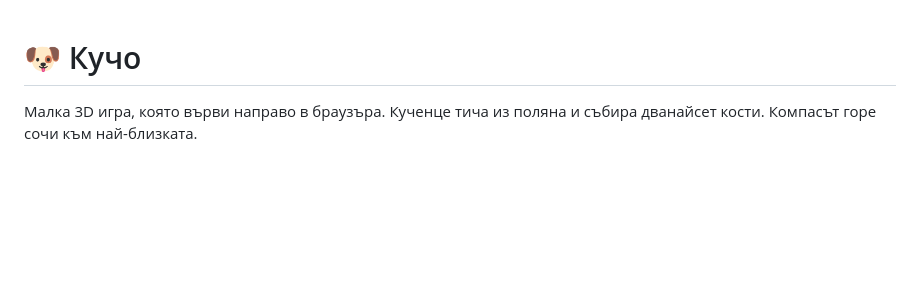
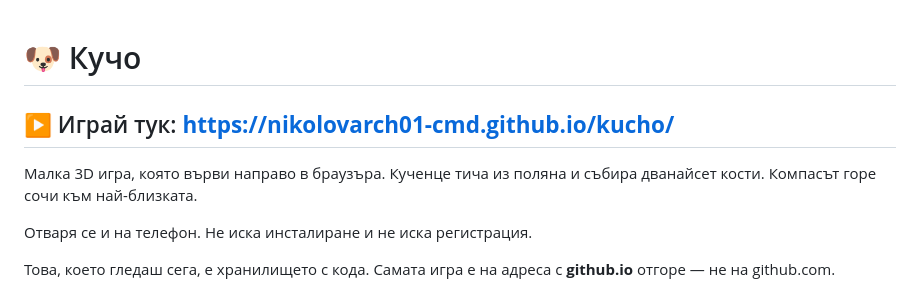
Before and after one commit to nikolovarch01-cmd/kucho, a Markdown page: README.md, the part around the change. Rendered like a GitHub page; blank space fills up the shorter version.

Commit message:
Линкът към играта е най-отгоре в описанието
Досега човек отваряше хранилището и виждаше само файловете.

Co-Authored-By: Claude Code <noreply@anthropic.com>

```diff
--- a/README.md
+++ b/README.md
@@ -1,7 +1,14 @@
 # 🐶 Кучо
+
+## ▶ Играй тук: **https://nikolovarch01-cmd.github.io/kucho/**
 
 Малка 3D игра, която върви направо в браузъра. Кученце тича из поляна и събира
 дванайсет кости. Компасът горе сочи към най-близката.
+
+Отваря се и на телефон. Не иска инсталиране и не иска регистрация.
+
+Това, което гледаш сега, е хранилището с кода. Самата игра е на адреса
+с **github.io** отгоре — не на github.com.
 
 ![Начален екран](screenshot.png)
 
```
